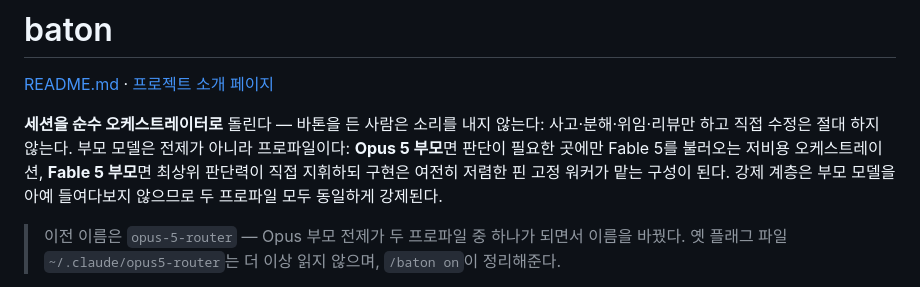
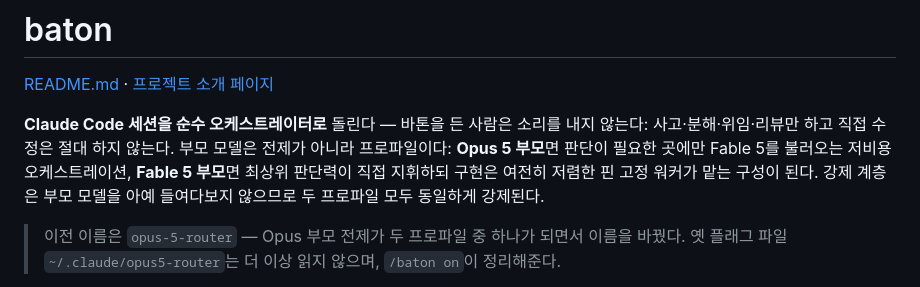
Before and after one commit to KyongSik-Yoon/baton, a Markdown page: README.ko.md, the part around the change. Rendered like a GitHub page.

```diff
--- a/README.ko.md
+++ b/README.ko.md
@@ -2,7 +2,7 @@
 
 [README.md](README.md) · [프로젝트 소개 페이지](https://kyongsik-yoon.github.io/baton/?lang=ko)
 
-**세션을 순수 오케스트레이터로** 돌린다 — 바톤을 든 사람은 소리를 내지 않는다: 사고·분해·위임·리뷰만 하고 직접 수정은 절대 하지 않는다. 부모 모델은 전제가 아니라 프로파일이다: **Opus 5 부모**면 판단이 필요한 곳에만 Fable 5를 불러오는 저비용 오케스트레이션, **Fable 5 부모**면 최상위 판단력이 직접 지휘하되 구현은 여전히 저렴한 핀 고정 워커가 맡는 구성이 된다. 강제 계층은 부모 모델을 아예 들여다보지 않으므로 두 프로파일 모두 동일하게 강제된다.
+**Claude Code 세션을 순수 오케스트레이터로** 돌린다 — 바톤을 든 사람은 소리를 내지 않는다: 사고·분해·위임·리뷰만 하고 직접 수정은 절대 하지 않는다. 부모 모델은 전제가 아니라 프로파일이다: **Opus 5 부모**면 판단이 필요한 곳에만 Fable 5를 불러오는 저비용 오케스트레이션, **Fable 5 부모**면 최상위 판단력이 직접 지휘하되 구현은 여전히 저렴한 핀 고정 워커가 맡는 구성이 된다. 강제 계층은 부모 모델을 아예 들여다보지 않으므로 두 프로파일 모두 동일하게 강제된다.
 
 > 이전 이름은 `opus-5-router` — Opus 부모 전제가 두 프로파일 중 하나가 되면서 이름을 바꿨다. 옛 플래그 파일 `~/.claude/opus5-router`는 더 이상 읽지 않으며, `/baton on`이 정리해준다.
 
```
Also changed, not shown: README.md (+1 -1 lines).
